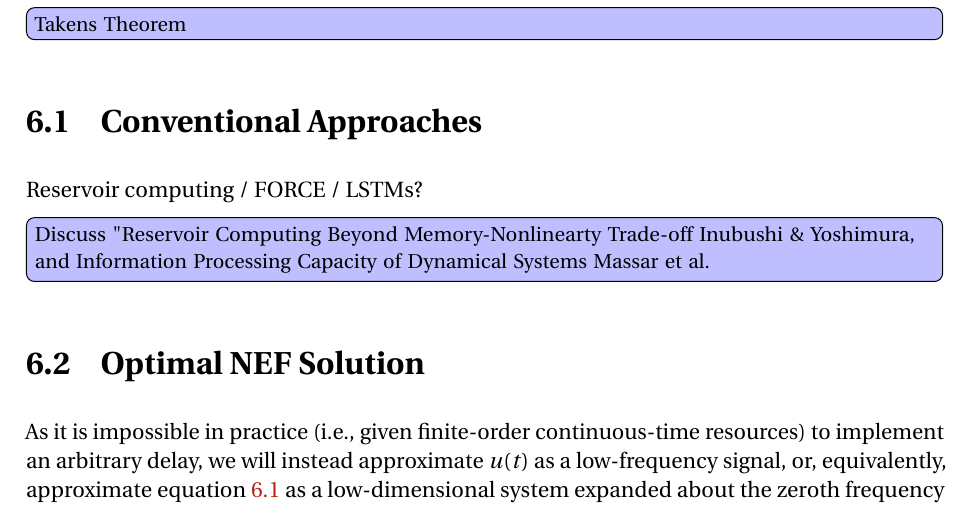
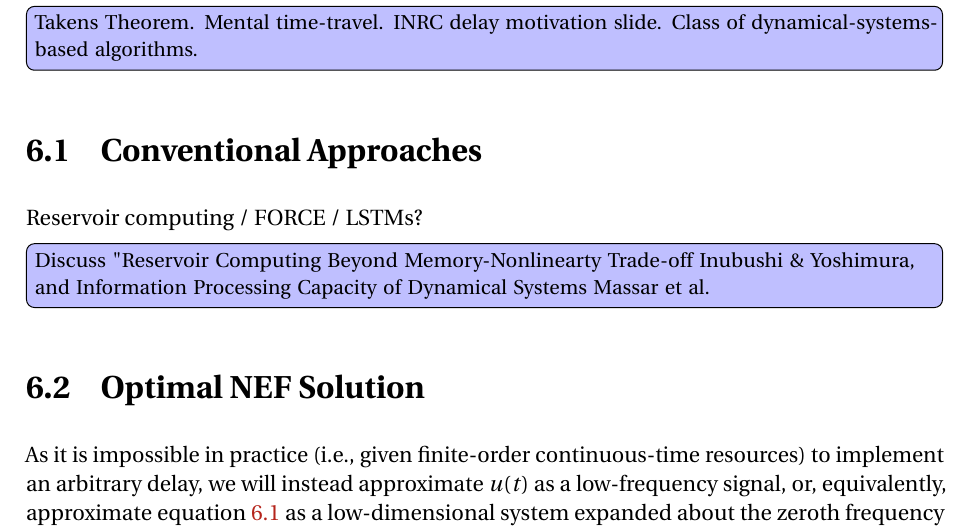
Before and after one commit to arvoelke/phd, a LaTeX thesis (paper/phd.tex, which reads paper/phd-delays.tex): part of page 120 of 171, cut at the place of the change. Compiled offline with pdfLaTeX; a missing bibliography style is replaced by a similar one.

Commit message:
Delay notes to self

```diff
--- a/paper/phd-delays.tex
+++ b/paper/phd-delays.tex
@@ -26,7 +26,7 @@ Third, delays introduce a rich set of interesting dynamics into large-scale neur
 Fourth, a delay line can be coupled with a single nonlinearity to construct a network displaying many of the same benefits as Reservoir Computing~\citep{appeltant2011information}.
 Finally, examining the specific case of the continuous-time delay introduces several methods and concepts we employ in generally extending the NEF (section~\ref{sec:extensions}).
 
-\TODO{Takens Theorem}
+\TODO{Takens Theorem. Mental time-travel. INRC delay motivation slide. Class of dynamical-systems-based algorithms.}
 
 \section{Conventional Approaches}
 
```
